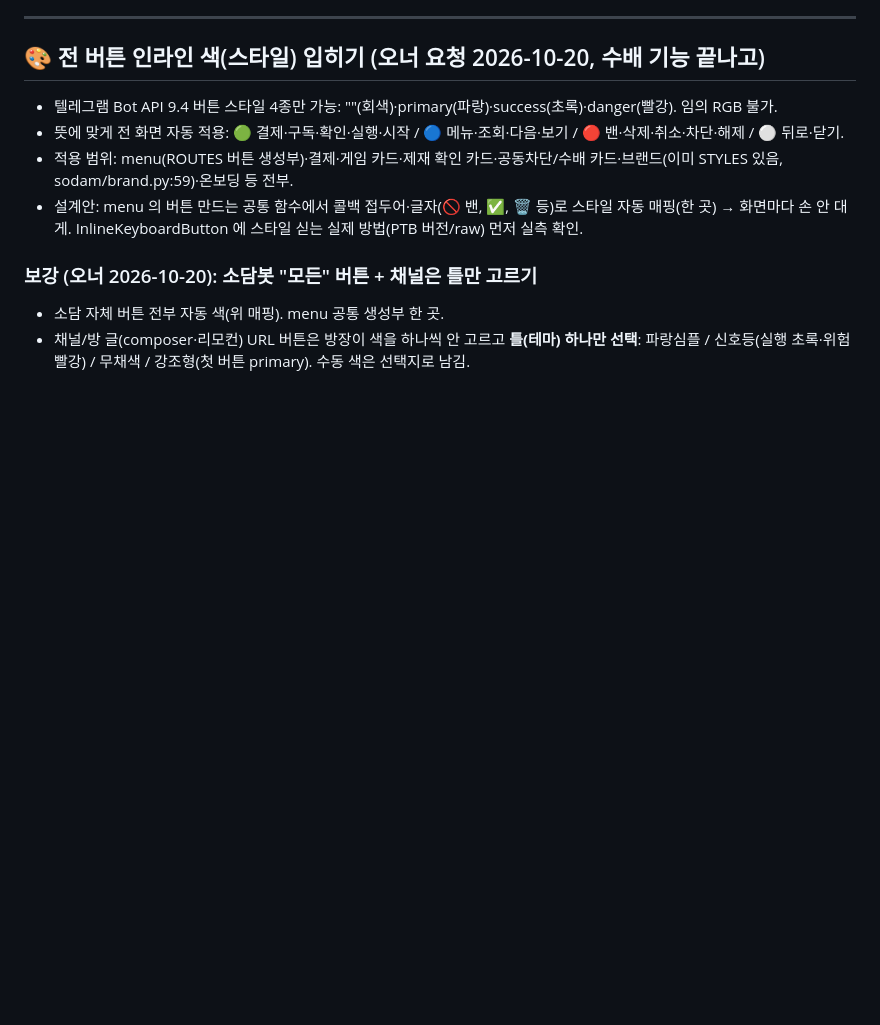
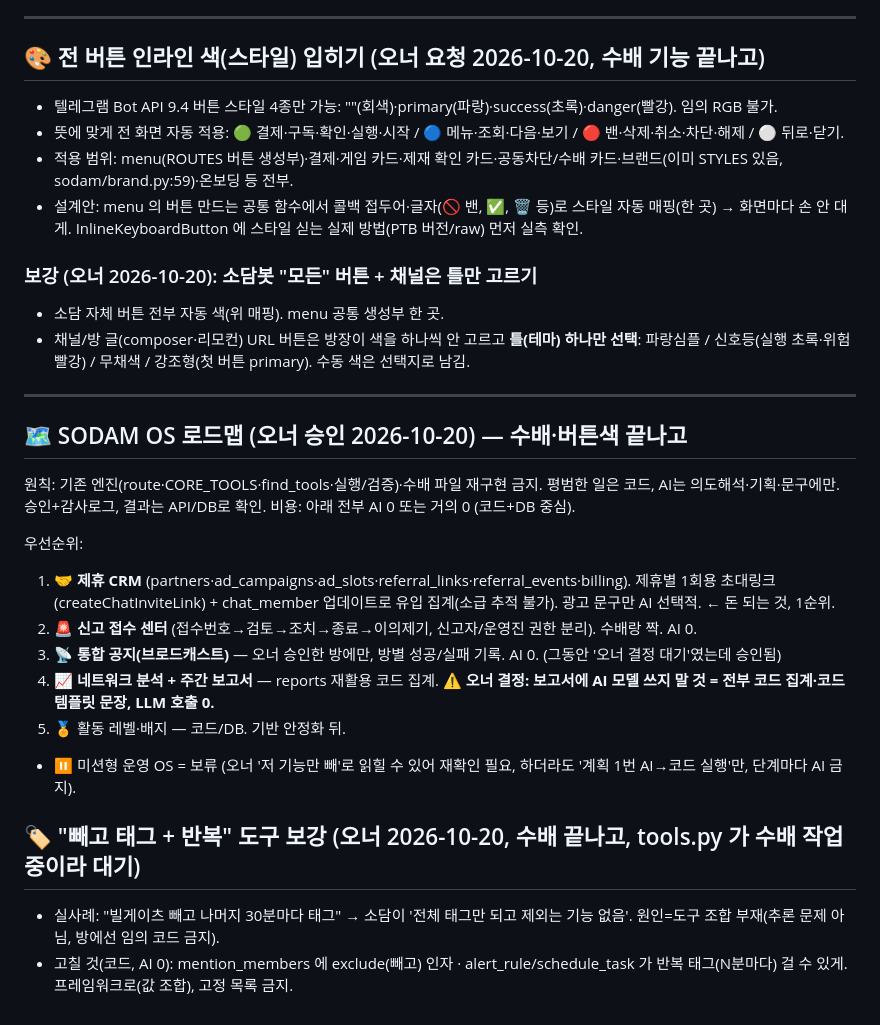
Before and after one commit to moneyally/sodam_bot, a Markdown page: docs/LATER.md, the part around the change. Rendered like a GitHub page; blank space fills up the shorter version.

Commit message:
docs: SODAM OS 로드맵 승인 + 보고서 AI 미사용 결정 + 빼고태그 도구 메모
Co-Authored-By: Claude Opus 4.8 <noreply@anthropic.com>
Claude-Session: https://claude.ai/code/session_01EqGHotKfAXCE28ieFryUrk

```diff
--- a/docs/LATER.md
+++ b/docs/LATER.md
@@ -122,3 +122,20 @@
 ### 보강 (오너 2026-10-20): 소담봇 "모든" 버튼 + 채널은 틀만 고르기
 - 소담 자체 버튼 전부 자동 색(위 매핑). menu 공통 생성부 한 곳.
 - 채널/방 글(composer·리모컨) URL 버튼은 방장이 색을 하나씩 안 고르고 **틀(테마) 하나만 선택**: 파랑심플 / 신호등(실행 초록·위험 빨강) / 무채색 / 강조형(첫 버튼 primary). 수동 색은 선택지로 남김.
+
+---
+## 🗺️ SODAM OS 로드맵 (오너 승인 2026-10-20) — 수배·버튼색 끝나고
+원칙: 기존 엔진(route·CORE_TOOLS·find_tools·실행/검증)·수배 파일 재구현 금지. 평범한 일은 코드, AI는 의도해석·기획·문구에만. 승인+감사로그, 결과는 API/DB로 확인.
+비용: 아래 전부 AI 0 또는 거의 0 (코드+DB 중심).
+
+우선순위:
+1. 🤝 **제휴 CRM** (partners·ad_campaigns·ad_slots·referral_links·referral_events·billing). 제휴별 1회용 초대링크(createChatInviteLink) + chat_member 업데이트로 유입 집계(소급 추적 불가). 광고 문구만 AI 선택적. ← 돈 되는 것, 1순위.
+2. 🚨 **신고 접수 센터** (접수번호→검토→조치→종료→이의제기, 신고자/운영진 권한 분리). 수배랑 짝. AI 0.
+3. 📡 **통합 공지(브로드캐스트)** — 오너 승인한 방에만, 방별 성공/실패 기록. AI 0. (그동안 '오너 결정 대기'였는데 승인됨)
+4. 📈 **네트워크 분석 + 주간 보고서** — reports 재활용 코드 집계. **⚠️ 오너 결정: 보고서에 AI 모델 쓰지 말 것 = 전부 코드 집계·코드 템플릿 문장, LLM 호출 0.**
+5. 🏅 활동 레벨·배지 — 코드/DB. 기반 안정화 뒤.
+- ⏸ 미션형 운영 OS = 보류 (오너 '저 기능만 빼'로 읽힐 수 있어 재확인 필요, 하더라도 '계획 1번 AI→코드 실행'만, 단계마다 AI 금지).
+
+## 🏷 "빼고 태그 + 반복" 도구 보강 (오너 2026-10-20, 수배 끝나고, tools.py 가 수배 작업 중이라 대기)
+- 실사례: "빌게이츠 빼고 나머지 30분마다 태그" → 소담이 '전체 태그만 되고 제외는 기능 없음'. 원인=도구 조합 부재(추론 문제 아님, 방에선 임의 코드 금지).
+- 고칠 것(코드, AI 0): mention_members 에 exclude(빼고) 인자 · alert_rule/schedule_task 가 반복 태그(N분마다) 걸 수 있게. 프레임워크로(값 조합), 고정 목록 금지.
```
